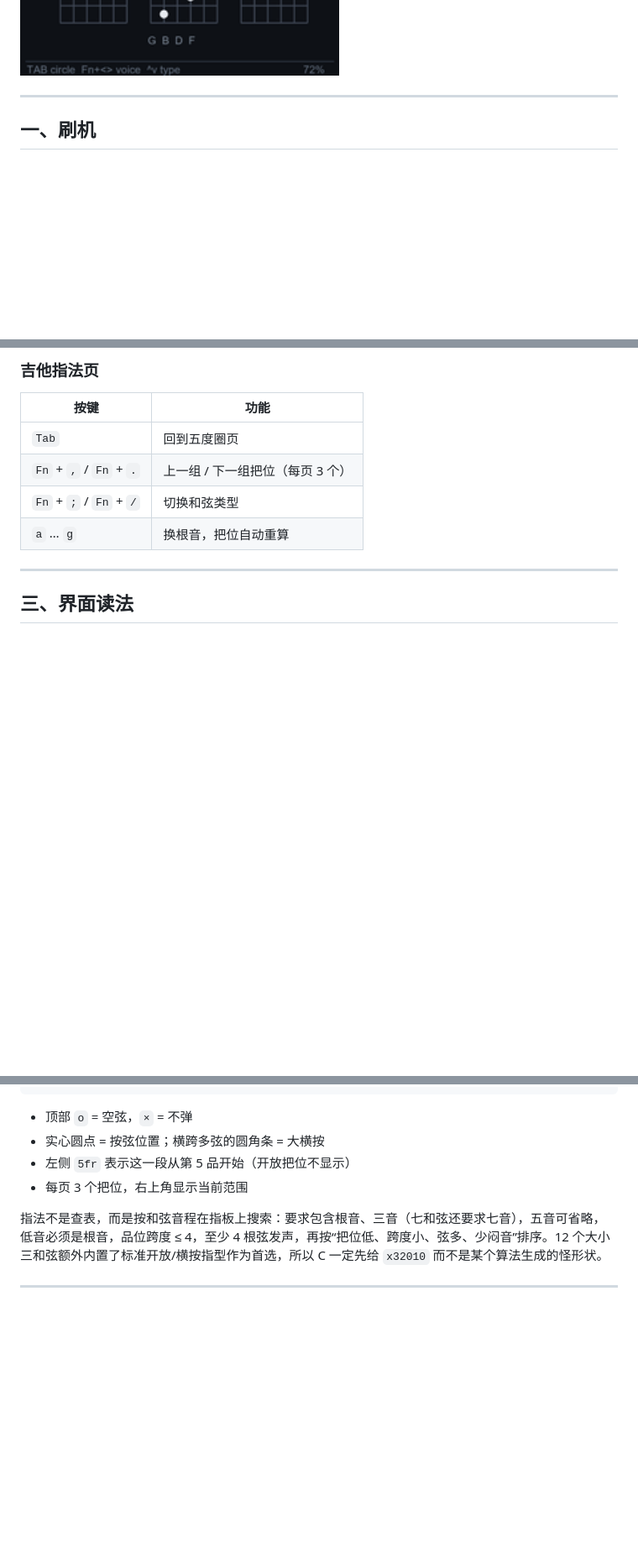
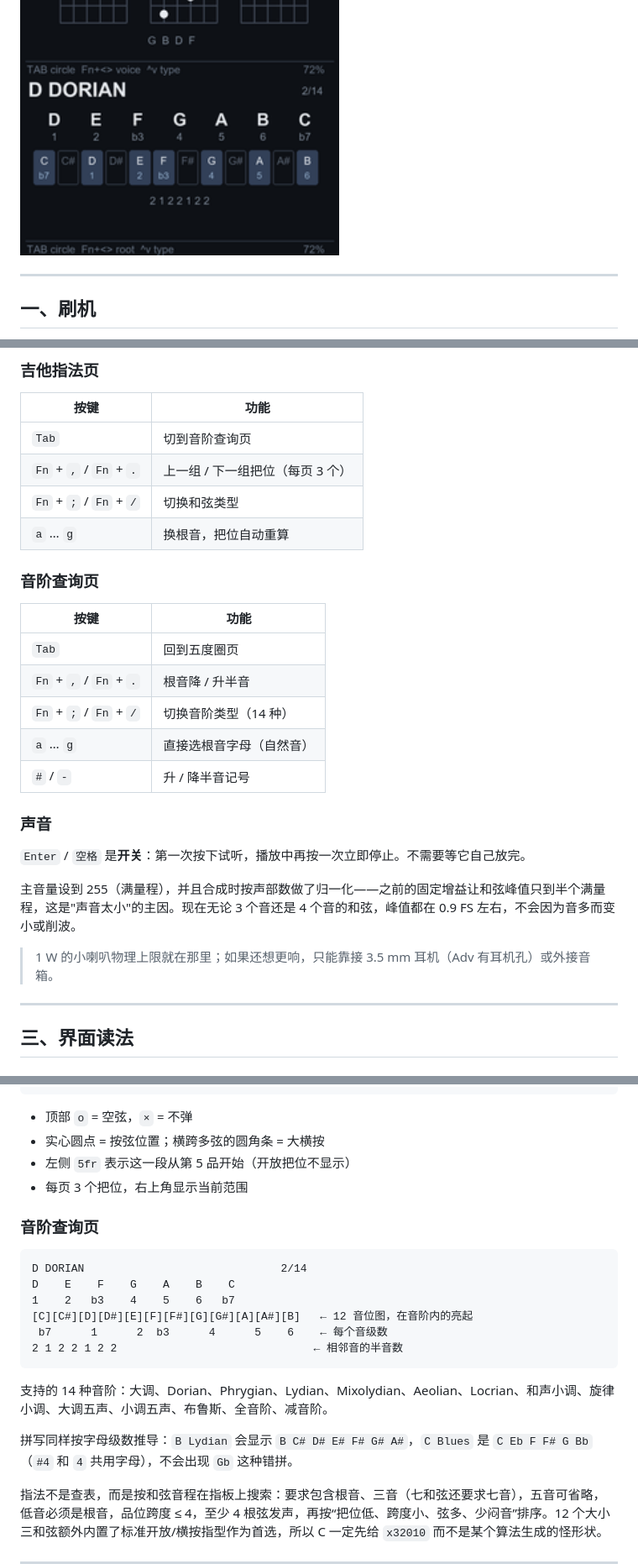
Before and after one commit to saxon267/MusicTools, a Markdown page: README.md, 3 parts joined by grey strips. Shown at 84% size. Drawn GitHub-style; pictures changed too: docs/ui-mockup-scale-1x.png (added); blank space fills up the shorter version.

````diff
--- a/README.md
+++ b/README.md
@@ -14,6 +15,7 @@
 <img src="docs/ui-mockup-ring-1x.png" width="380" alt="五度圈页">
 <img src="docs/ui-mockup-chord-1x.png" width="380" alt="和弦查询页">
 <img src="docs/ui-mockup-guitar-1x.png" width="380" alt="吉他指法页">
+<img src="docs/ui-mockup-scale-1x.png" width="380" alt="音阶查询页">
 </p>
 
 ---
@@ -76,10 +78,28 @@ M5Burner → 选择设备 → **Custom** / 本地固件 → 选 bin → 烧录
 
 | 按键 | 功能 |
 |---|---|
-| `Tab` | 回到五度圈页 |
+| `Tab` | 切到音阶查询页 |
 | `Fn` + `,` / `Fn` + `.` | 上一组 / 下一组把位（每页 3 个） |
 | `Fn` + `;` / `Fn` + `/` | 切换和弦类型 |
 | `a` … `g` | 换根音，把位自动重算 |
+
+### 音阶查询页
+
+| 按键 | 功能 |
+|---|---|
+| `Tab` | 回到五度圈页 |
+| `Fn` + `,` / `Fn` + `.` | 根音降 / 升半音 |
+| `Fn` + `;` / `Fn` + `/` | 切换音阶类型（14 种） |
+| `a` … `g` | 直接选根音字母（自然音） |
+| `#` / `-` | 升 / 降半音记号 |
+
+### 声音
+
+`Enter` / `空格` 是**开关**：第一次按下试听，播放中再按一次立即停止。不需要等它自己放完。
+
+主音量设到 255（满量程），并且合成时按声部数做了归一化——之前的固定增益让和弦峰值只到半个满量程，这是"声音太小"的主因。现在无论 3 个音还是 4 个音的和弦，峰值都在 0.9 FS 左右，不会因为音多而变小或削波。
+
+> 1 W 的小喇叭物理上限就在那里；如果还想更响，只能靠接 3.5 mm 耳机（Adv 有耳机孔）或外接音箱。
 
 ---
 
@@ -128,6 +148,21 @@ G7            dom 7                          1-3/6
 - 左侧 `5fr` 表示这一段从第 5 品开始（开放把位不显示）
 - 每页 3 个把位，右上角显示当前范围
 
+### 音阶查询页
+
+```
+D DORIAN                              2/14
+D    E    F    G    A    B    C
+1    2   b3    4    5    6   b7
+[C][C#][D][D#][E][F][F#][G][G#][A][A#][B]   ← 12 音位图，在音阶内的亮起
+ b7      1      2  b3      4      5    6    ← 每个音级数
+2 1 2 2 1 2 2                              ← 相邻音的半音数
+```
+
+支持的 14 种音阶：大调、Dorian、Phrygian、Lydian、Mixolydian、Aeolian、Locrian、和声小调、旋律小调、大调五声、小调五声、布鲁斯、全音阶、减音阶。
+
+拼写同样按字母级数推导：`B Lydian` 会显示 `B C# D# E# F# G# A#`，`C Blues` 是 `C Eb F F# G Bb`（`#4` 和 `4` 共用字母），不会出现 `Gb` 这种错拼。
+
 指法不是查表，而是按和弦音程在指板上搜索：要求包含根音、三音（七和弦还要求七音），五音可省略，低音必须是根音，品位跨度 ≤ 4，至少 4 根弦发声，再按“把位低、跨度小、弦多、少闷音”排序。12 个大小三和弦额外内置了标准开放/横按指型作为首选，所以 C 一定先给 `x32010` 而不是某个算法生成的怪形状。
 
 ---
````
Also changed, not shown: other parts of README.md (+5 -2 lines), docs/ui-mockup-scale.png (added), 9 other files.
